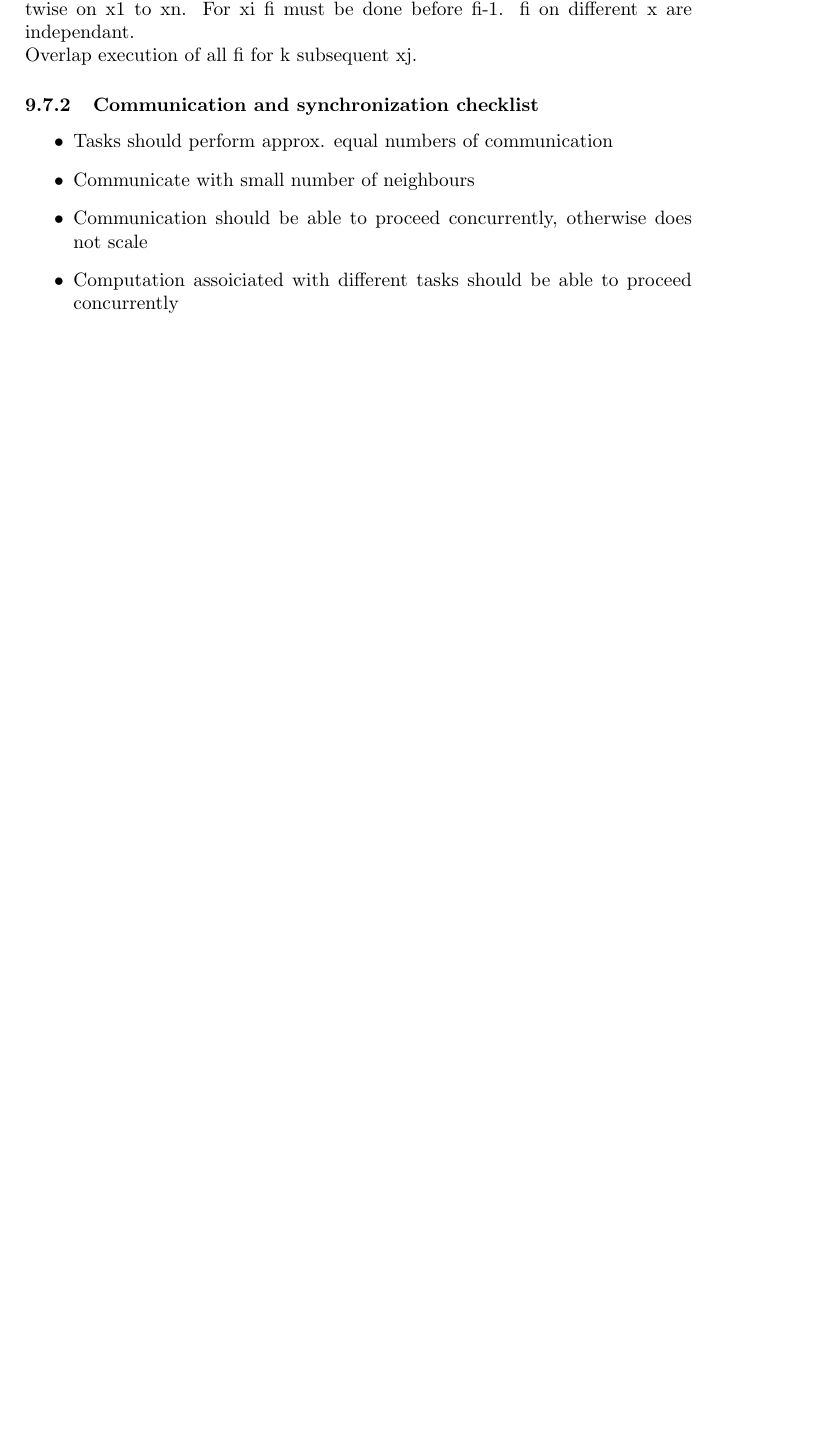
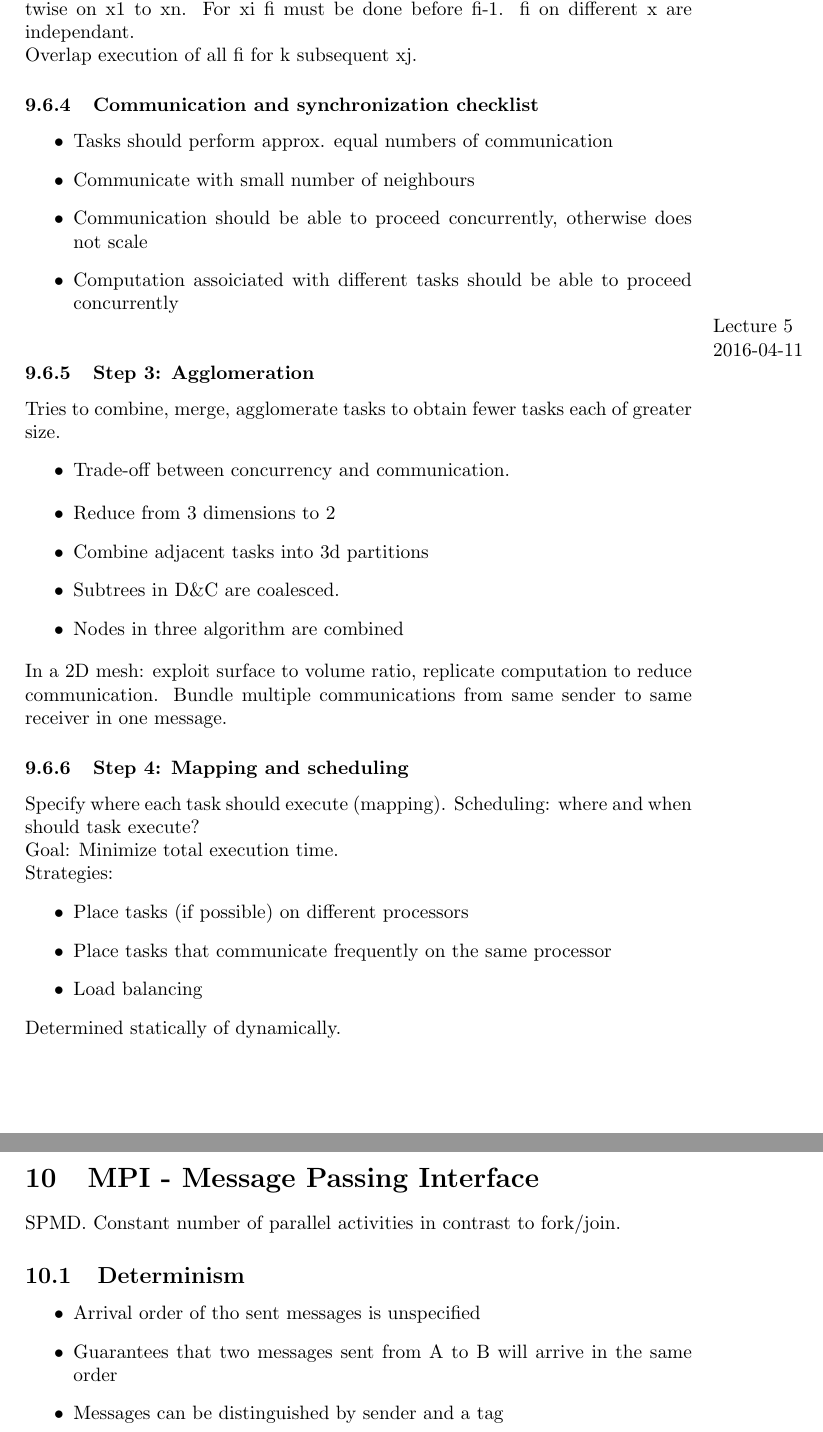
Before and after one commit to PontusHanssen/lecture-notes, a LaTeX document (TDDC78/TDDC78-notes.tex): part of page 13 of 13 before the commit and two parts of pages 13 and 14 of 14 after it, the two joined at a grey line, cut so that both start at the same text, the shorter picture padded with empty space. Compiled offline with pdfLaTeX.

Commit message:
TDDC78: Lecture 5 - MPI

```diff
--- a/TDDC78/TDDC78-notes.tex
+++ b/TDDC78/TDDC78-notes.tex
@@ -496,5 +496,41 @@ on x1 to xn.  For xi fi must be done before fi-1. fi on different x are independ
     \item Communicate with small number of neighbours
     \item Communication should be able to proceed concurrently, otherwise does not scale
     \item Computation assoiciated with different tasks should be able to proceed concurrently
-\end{itemize}<++>
+\end{itemize}
+\marginpar{Lecture 5\\2016-04-11}
+\subsubsection{Step 3: Agglomeration}
+Tries to combine, merge, agglomerate tasks to obtain fewer tasks each of greater
+size.
+\begin{itemize}
+    \item Trade-off between concurrency and communication.
+\end{itemize}
+\begin{itemize}
+    \item Reduce from 3 dimensions to 2
+    \item Combine adjacent tasks into 3d partitions
+    \item Subtrees in D\&C are coalesced.
+    \item Nodes in three algorithm are combined
+\end{itemize}
+In a 2D mesh: exploit surface to volume ratio, replicate computation to
+reduce communication. Bundle multiple communications from same sender to same
+receiver in one message.
+\subsubsection{Step 4: Mapping and scheduling}
+Specify where each task should execute (mapping). Scheduling: where and when
+should task execute?
+\\Goal: Minimize total execution time.
+\\Strategies:
+\begin{itemize}
+    \item Place tasks (if possible) on different processors
+    \item Place tasks that communicate frequently on the same processor
+    \item Load balancing
+\end{itemize}
+Determined statically of dynamically.
+\section{MPI - Message Passing Interface}
+SPMD. Constant number of parallel activities in contrast to fork/join.
+\subsection{Determinism}
+\begin{itemize}
+    \item Arrival order of tho sent messages is unspecified
+    \item Guarantees that two messages sent from A to B will arrive in the same
+        order
+    \item Messages can be distinguished by sender and a tag
+\end{itemize}
 \end{document}
```
Also changed, not shown: TDDC78/TDDC78-notes.tex (2 more changed lines).
